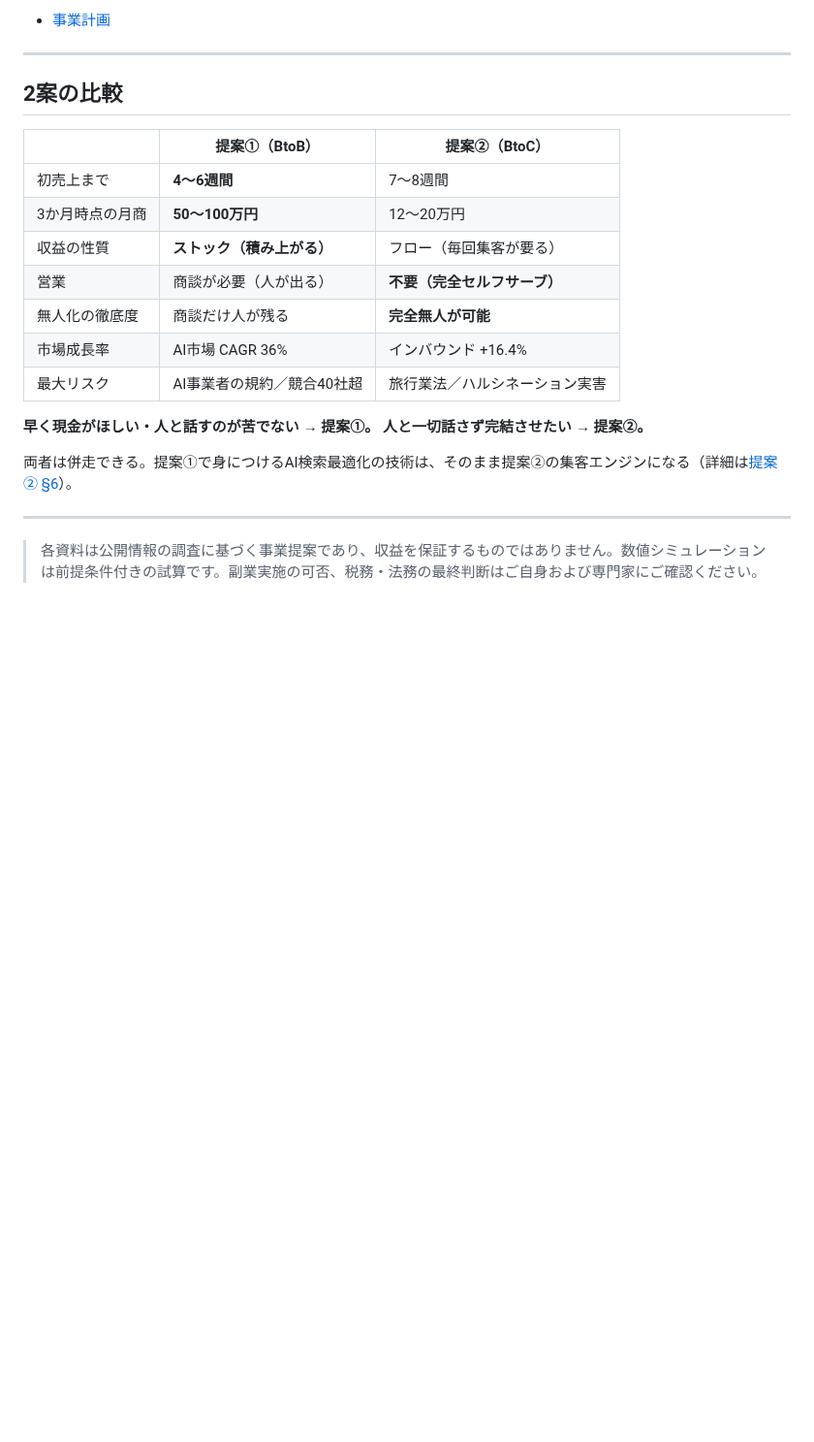
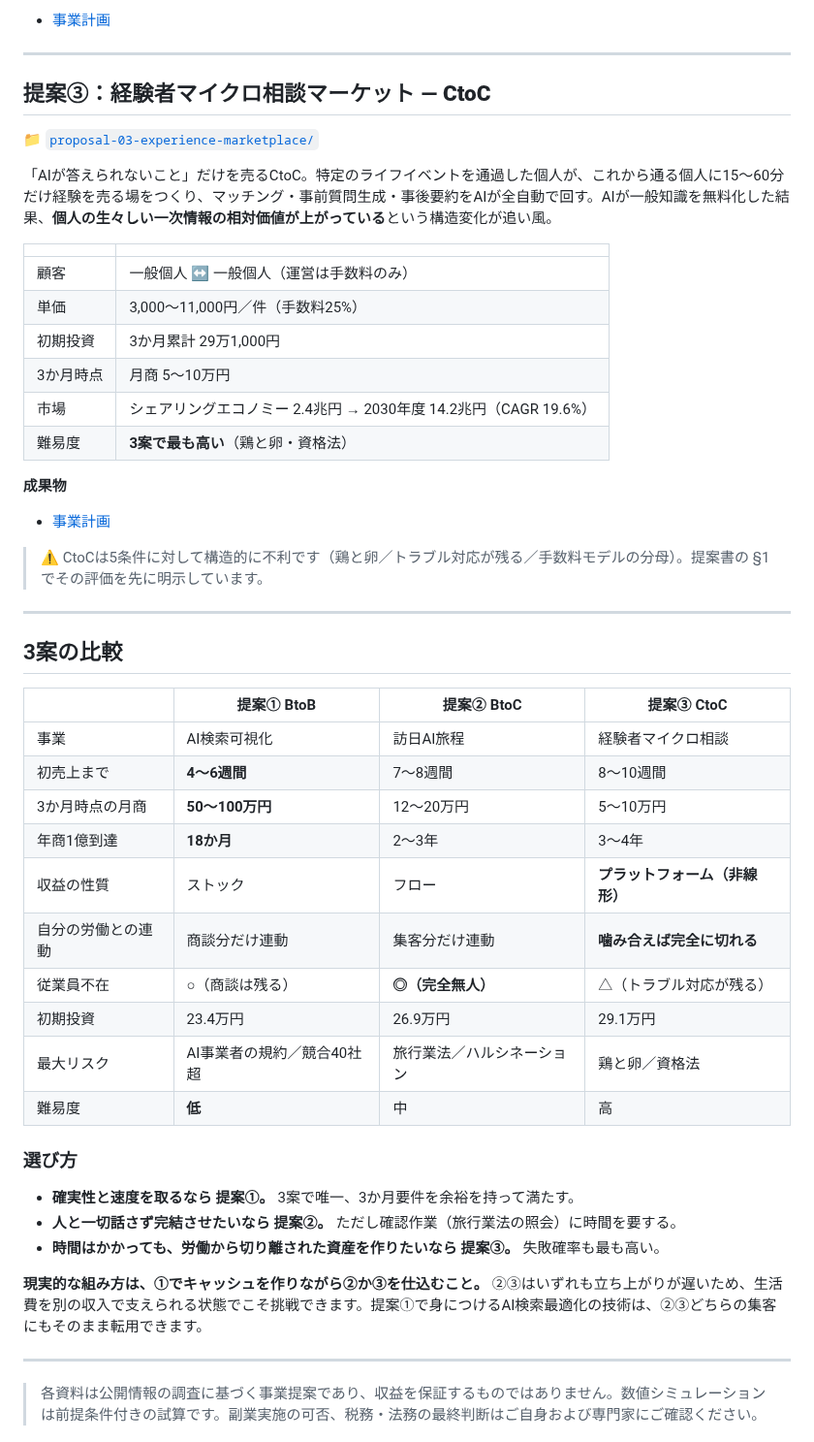
Before and after one commit to doudemoee111-sys/todoapp_1, a Markdown page: docs/business-plan/README.md, the part around the change. Shown at 97% size. Rendered like a GitHub page; blank space fills up the shorter version.

Commit message:
docs: 提案③（CtoC・経験者マイクロ相談マーケット）を追加
CtoC条件で市場調査からやり直し:
- CtoC-EC は +1.82% と成熟期。成長率で突出するのはシェアリングエコノミー
  （2.4兆円 → 2030年度 14.2兆円 / CAGR 19.6%）であることを確認
- 当初有力だった「AI査定・自動出品の特化型フリマ」案は、メルカリのAI出品
  サポートと Yahoo!フリマ「らくらくAI査定」が既に無料提供済みのため却下。
  潰れた案として記録に残す
- 採用案は「AIが答えられないことだけを売る」経験者マイクロ相談マーケット。
  AIが一般知識を無料化した結果、個人の一次情報の相対価値が上がる非対称を
  収益源にする。鶏と卵は「需要を予約で先に溜める→供給20人は手作業→初期
  30件は手数料ゼロ」の3手で解く
- CtoCが5条件に構造的に不利であること（鶏と卵／トラブル対応が残る／
  手数料モデルの分母）を §1 で先に明示。従業員不在と3か月要件は△と採点
- 資格法（医師法・弁護士法・宅建業法）と資金決済法を最重要リスクとして記載
- 一覧READMEを3案比較に更新

Co-Authored-By: Claude Opus 5 <noreply@anthropic.com>
Claude-Session: https://claude.ai/code/session_01GZbK4NXJowBNa3dJViPLu4

```diff
--- a/docs/business-plan/README.md
+++ b/docs/business-plan/README.md
@@ -57,22 +57,50 @@
 
 ---
 
-## 2案の比較
+## 提案③：経験者マイクロ相談マーケット — **CtoC**
 
-| | 提案①（BtoB） | 提案②（BtoC） |
-|---|---|---|
-| 初売上まで | **4〜6週間** | 7〜8週間 |
-| 3か月時点の月商 | **50〜100万円** | 12〜20万円 |
-| 収益の性質 | **ストック（積み上がる）** | フロー（毎回集客が要る） |
-| 営業 | 商談が必要（人が出る） | **不要（完全セルフサーブ）** |
-| 無人化の徹底度 | 商談だけ人が残る | **完全無人が可能** |
-| 市場成長率 | AI市場 CAGR 36% | インバウンド +16.4% |
-| 最大リスク | AI事業者の規約／競合40社超 | 旅行業法／ハルシネーション実害 |
+📁 [`proposal-03-experience-marketplace/`](./proposal-03-experience-marketplace/)
 
-**早く現金がほしい・人と話すのが苦でない → 提案①。**
-**人と一切話さず完結させたい → 提案②。**
+「AIが答えられないこと」だけを売るCtoC。特定のライフイベントを通過した個人が、これから通る個人に15〜60分だけ経験を売る場をつくり、マッチング・事前質問生成・事後要約をAIが全自動で回す。AIが一般知識を無料化した結果、**個人の生々しい一次情報の相対価値が上がっている**という構造変化が追い風。
 
-両者は併走できる。提案①で身につけるAI検索最適化の技術は、そのまま提案②の集客エンジンになる（詳細は[提案② §6](./proposal-02-inbound-ai-concierge/README.md)）。
+| | |
+|---|---|
+| 顧客 | 一般個人 ↔ 一般個人（運営は手数料のみ） |
+| 単価 | 3,000〜11,000円／件（手数料25%） |
+| 初期投資 | 3か月累計 29万1,000円 |
+| 3か月時点 | 月商 5〜10万円 |
+| 市場 | シェアリングエコノミー 2.4兆円 → 2030年度 14.2兆円（CAGR 19.6%） |
+| 難易度 | **3案で最も高い**（鶏と卵・資格法） |
+
+**成果物**
+- [事業計画](./proposal-03-experience-marketplace/README.md)
+
+> ⚠️ CtoCは5条件に対して構造的に不利です（鶏と卵／トラブル対応が残る／手数料モデルの分母）。提案書の §1 でその評価を先に明示しています。
+
+---
+
+## 3案の比較
+
+| | **提案①** BtoB | **提案②** BtoC | **提案③** CtoC |
+|---|---|---|---|
+| 事業 | AI検索可視化 | 訪日AI旅程 | 経験者マイクロ相談 |
+| 初売上まで | **4〜6週間** | 7〜8週間 | 8〜10週間 |
+| 3か月時点の月商 | **50〜100万円** | 12〜20万円 | 5〜10万円 |
+| 年商1億到達 | **18か月** | 2〜3年 | 3〜4年 |
+| 収益の性質 | ストック | フロー | **プラットフォーム（非線形）** |
+| 自分の労働との連動 | 商談分だけ連動 | 集客分だけ連動 | **噛み合えば完全に切れる** |
+| 従業員不在 | ○（商談は残る） | **◎（完全無人）** | △（トラブル対応が残る） |
+| 初期投資 | 23.4万円 | 26.9万円 | 29.1万円 |
+| 最大リスク | AI事業者の規約／競合40社超 | 旅行業法／ハルシネーション | 鶏と卵／資格法 |
+| 難易度 | **低** | 中 | 高 |
+
+### 選び方
+
+- **確実性と速度を取るなら 提案①。** 3案で唯一、3か月要件を余裕を持って満たす。
+- **人と一切話さず完結させたいなら 提案②。** ただし確認作業（旅行業法の照会）に時間を要する。
+- **時間はかかっても、労働から切り離された資産を作りたいなら 提案③。** 失敗確率も最も高い。
+
+**現実的な組み方は、①でキャッシュを作りながら②か③を仕込むこと。** ②③はいずれも立ち上がりが遅いため、生活費を別の収入で支えられる状態でこそ挑戦できます。提案①で身につけるAI検索最適化の技術は、②③どちらの集客にもそのまま転用できます。
 
 ---
 
```
Also changed, not shown: 1 other file.
